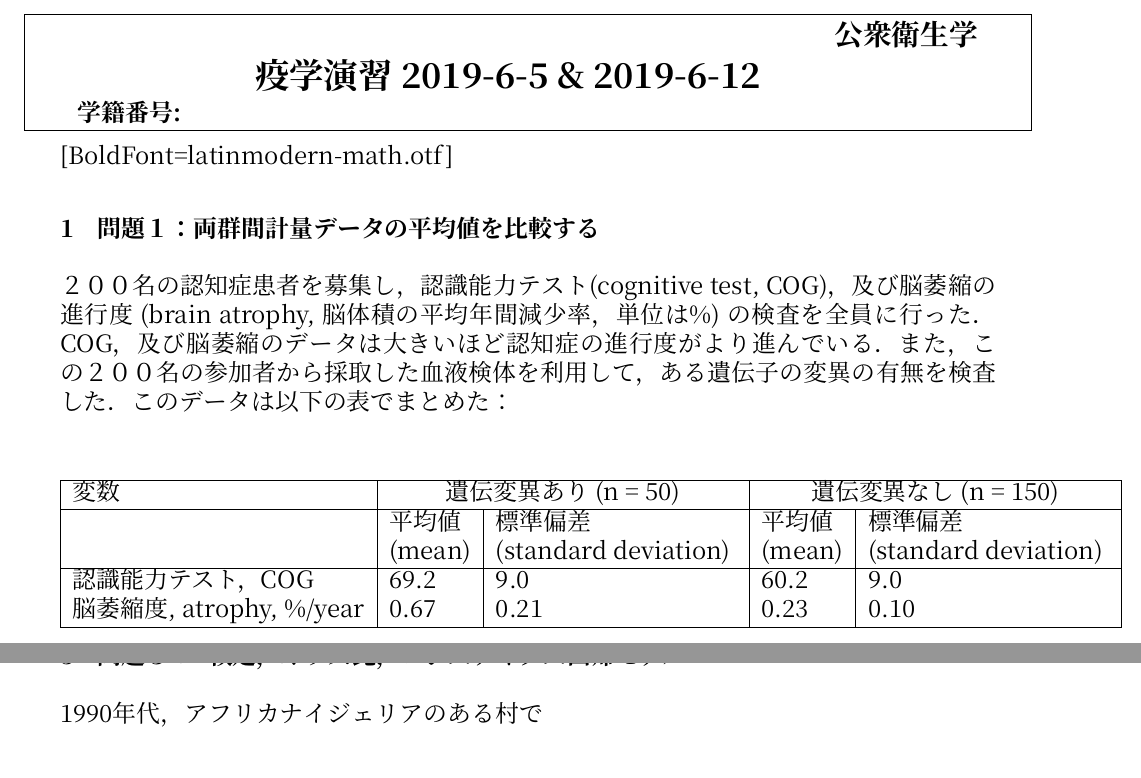
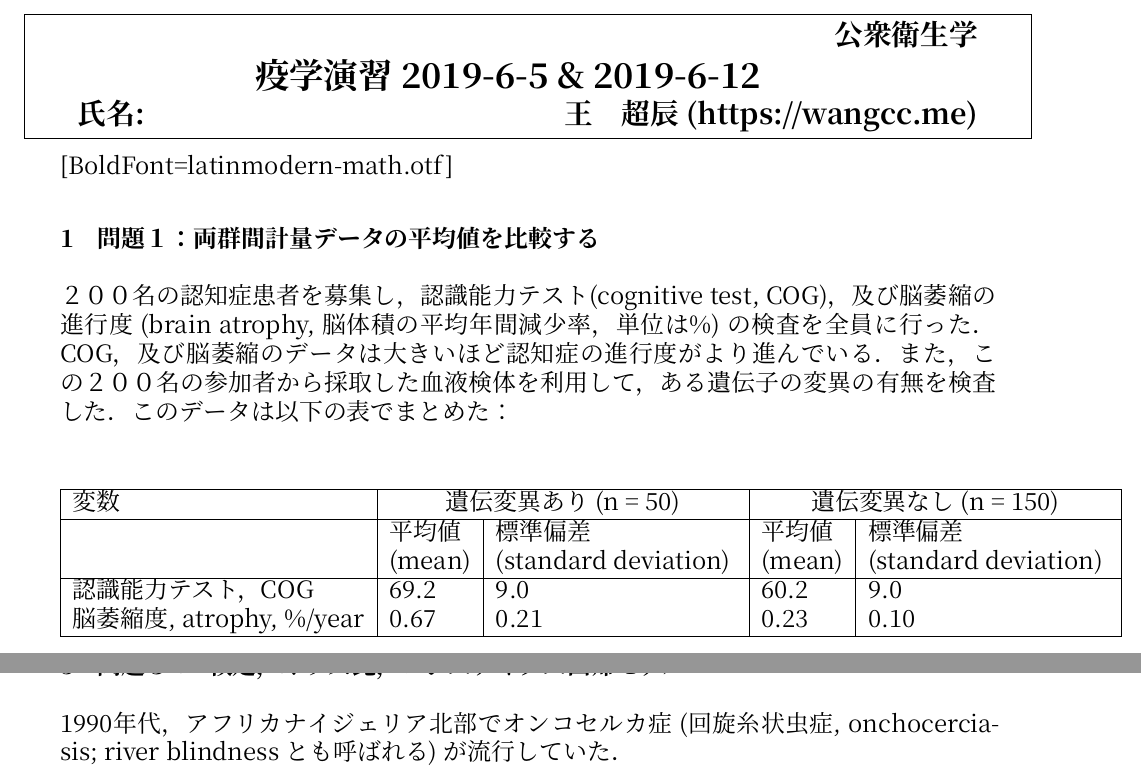
Before and after one commit to winterwang/epi_practice_2019, an R Markdown document (practice contents_with_answers.Rmd): two parts of pages 1 and 24 of 26, joined at a grey line, cut so that both start at the same text. Rendered offline with R 4.5, knitr and Pandoc, then LaTeX, with nearby package versions; some code elsewhere in the file could not run offline; a font, style sheet, LaTeX package, included part or bibliography that could not be used is replaced or left out.

Commit message:
update q3 and q4 decided

```diff
--- a/practice contents_with_answers.Rmd
+++ b/practice contents_with_answers.Rmd
@@ -38,11 +38,11 @@ header-includes:
 - \setsansfont[]{IPAPGothic}
 - \usepackage{afterpage}
 - \sectionfont{\fontsize{12}{15}\selectfont}
-- \author{氏名:}
+- \author{学籍番号:}
 - \course{疫学演習 2019-6-5 \& 2019-6-12}
 - \problemset{ }
 - \problem{ }
-- \collab{学籍番号:}
+- \collab{氏名:}
 sansfont: IPAPGothic
 fontsize: 11pt
 ---
@@ -626,7 +626,7 @@ knitr::include_graphics("pic/scatter07.png")
 # 問題３：$\chi^2$ 検定，オッズ比，ロジスティクス回帰モデル
 <!-- (SME lecture9) -->
 
-1990年代，アフリカナイジェリアのある村で
+1990年代，アフリカナイジェリア北部でオンコセルカ症 (回旋糸状虫症, onchocerciasis; river blindness とも呼ばれる) が流行していた．
 
 
 
--- a/problemset.sty
+++ b/problemset.sty
@@ -40,7 +40,7 @@
         \vspace{1.2mm}
         \hbox to 6.25in {\bf \Large \hfill \@course\ \@problemset\ \large \@problem\ \hfill}
         \vspace{.8mm}
-        \hbox to 6.25in {\bf {\@collab} \hfill } %スライド：https://wangcc.me/seminar\_2019/}
+        \hbox to 6.25in {\bf  \large \@collab \hfill 王　超辰 (https://wangcc.me)} %スライド：https://wangcc.me/seminar\_2019/}
       }
     }
   \end{center}
```
Also changed, not shown: practice contents.Rmd (+2 -2 lines), practice_contents.pdf, practice_contents.tex, practice_contents_with_answers.pdf, practice_contents_with_answers.tex, 2 other files.
